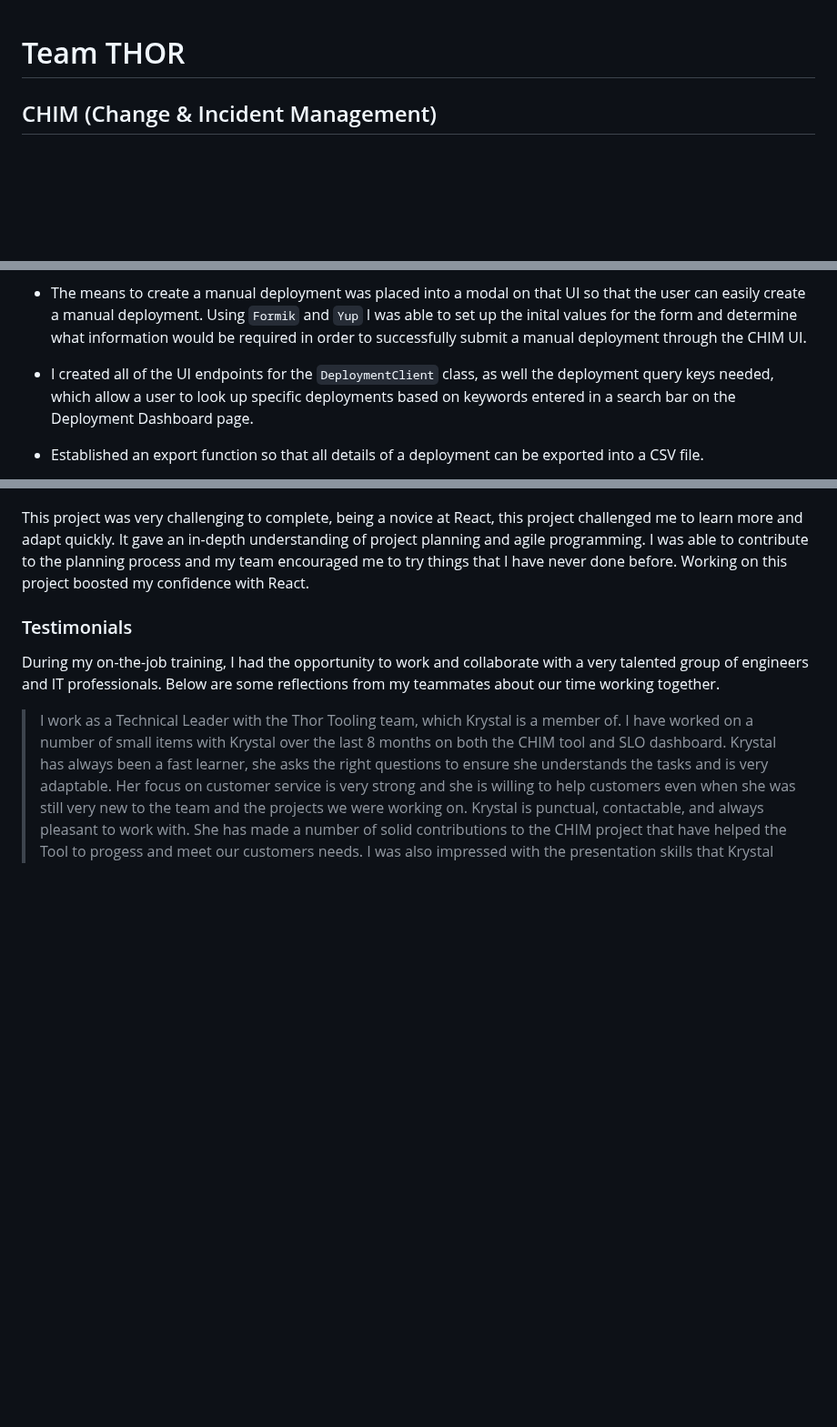
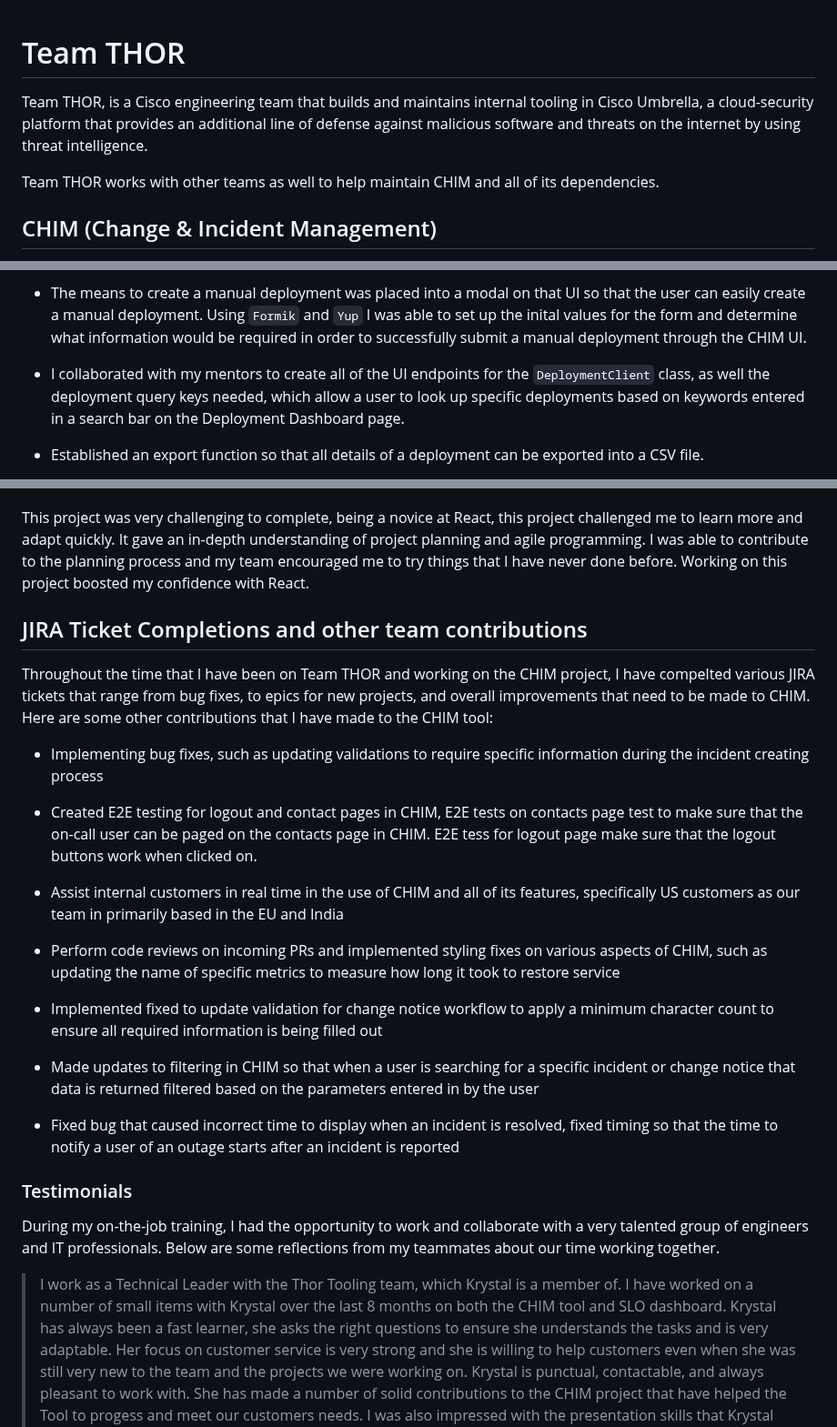
Before and after one commit to krystallopez/KL-portfolio, a Markdown page: Cisco/TeamThor.md, 3 parts joined by grey strips. Shown at 91% size. Drawn GitHub-style; blank space fills up the shorter version.

Commit message:
added details to team thor section of cisco folder read me

```diff
--- a/Cisco/TeamThor.md
+++ b/Cisco/TeamThor.md
@@ -1,6 +1,8 @@
 # Team THOR
 
+Team THOR, is a Cisco engineering team that builds and maintains internal tooling in Cisco Umbrella, a cloud-security platform that provides an additional line of defense against malicious software and threats on the internet by using threat intelligence.
 
+Team THOR works with other teams as well to help maintain CHIM and all of its dependencies.
 
 
 ## CHIM (Change & Incident Management)
@@ -28,7 +30,7 @@ My contributions to this project are as follows:
 
 - The means to create a manual deployment was placed into a modal on that UI so that the user can easily create a manual deployment. Using <code>Formik</code> and <code>Yup</code> I was able to set up the inital values for the form and determine what information would be required in order to successfully submit a manual deployment through the CHIM UI.
 
-- I created all of the UI endpoints for the <code>DeploymentClient</code> class, as well the deployment query keys needed, which allow a user to look up specific deployments based on keywords entered in a search bar on the Deployment Dashboard page.
+- I collaborated with my mentors to create all of the UI endpoints for the <code>DeploymentClient</code> class, as well the deployment query keys needed, which allow a user to look up specific deployments based on keywords entered in a search bar on the Deployment Dashboard page.
 
 -  Established an export function so that all details of a deployment can be exported into a CSV file.
 
@@ -40,6 +42,25 @@ My contributions to this project are as follows:
 
 This project was very challenging to complete, being a novice at React, this project challenged me to learn more and adapt quickly. It gave an in-depth understanding of project planning and agile programming. I was able to contribute to the planning process and my team encouraged me to try things that I have never done before. Working on this project boosted my confidence with React.
 
+## JIRA Ticket Completions and other team contributions
+
+Throughout the time that I have been on Team THOR and working on the CHIM project, I have compelted various JIRA tickets that range from bug fixes, to epics for new projects, and overall improvements that need to be made to CHIM. Here are some other contributions that I have made to the CHIM tool:
+
+
+- Implementing bug fixes, such as updating validations to require specific information during the incident creating process
+
+- Created E2E testing for logout and contact pages in CHIM, E2E tests on contacts page test to make sure that the on-call user can be paged on the contacts page in CHIM. E2E tess for logout page make sure that the logout buttons work when clicked on.
+
+- Assist internal customers in real time in the use of CHIM and all of its features, specifically US customers as our team in primarily based in the EU and India
+
+- Perform code reviews on incoming PRs and implemented styling fixes on various aspects of CHIM, such as updating the name of specific metrics to measure how long it took to restore service
+
+- Implemented fixed to update validation for change notice workflow to apply a minimum character count to ensure all required information is being filled out
+
+- Made updates to filtering in CHIM so that when a user is searching for a specific incident or change notice that data is returned filtered based on the parameters entered in by the user
+
+- Fixed bug that caused incorrect time to display when an incident is resolved, fixed timing so that the time to notify a user of an outage starts after an incident is reported
+
 ### Testimonials
 
 During my on-the-job training, I had the opportunity to work and collaborate with a very talented group of engineers and IT professionals. Below are some reflections from my teammates about our time working together.
```
